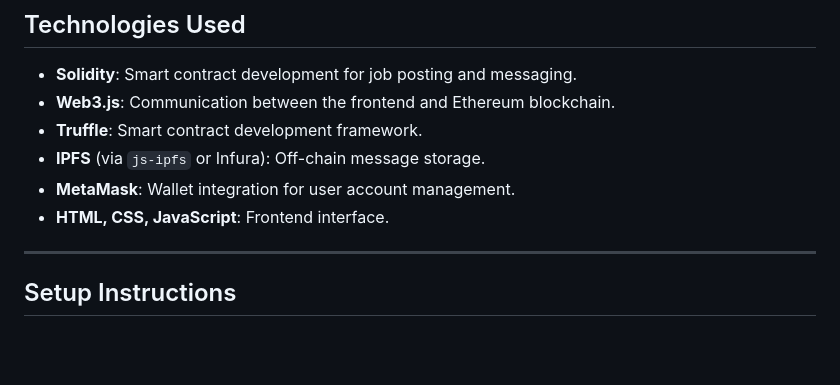
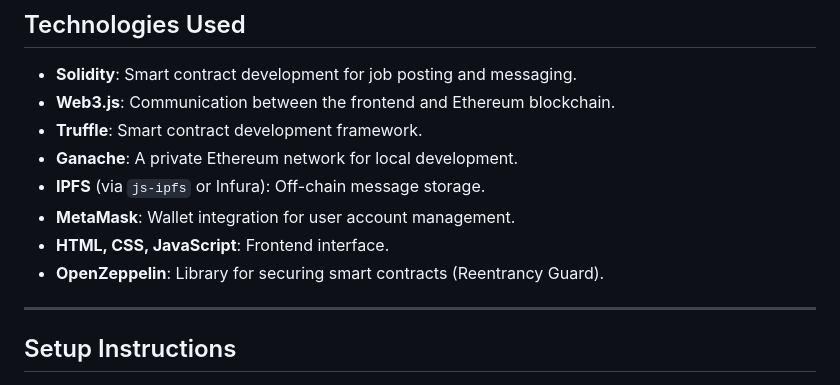
Before and after one commit to Ashrith1906/Decentralized-Job-Board, a Markdown page: README.md, the part around the change. GitHub-like rendering; blank space fills up the shorter version.

```diff
--- a/README.md
+++ b/README.md
@@ -32,9 +32,11 @@ It is built using Solidity smart contracts, Web3.js, Truffle framework, and uses
 - **Solidity**: Smart contract development for job posting and messaging.
 - **Web3.js**: Communication between the frontend and Ethereum blockchain.
 - **Truffle**: Smart contract development framework.
+- **Ganache**: A private Ethereum network for local development.
 - **IPFS** (via `js-ipfs` or Infura): Off-chain message storage.
 - **MetaMask**: Wallet integration for user account management.
 - **HTML, CSS, JavaScript**: Frontend interface.
+- **OpenZeppelin**: Library for securing smart contracts (Reentrancy Guard).
 
 ---
 
```
